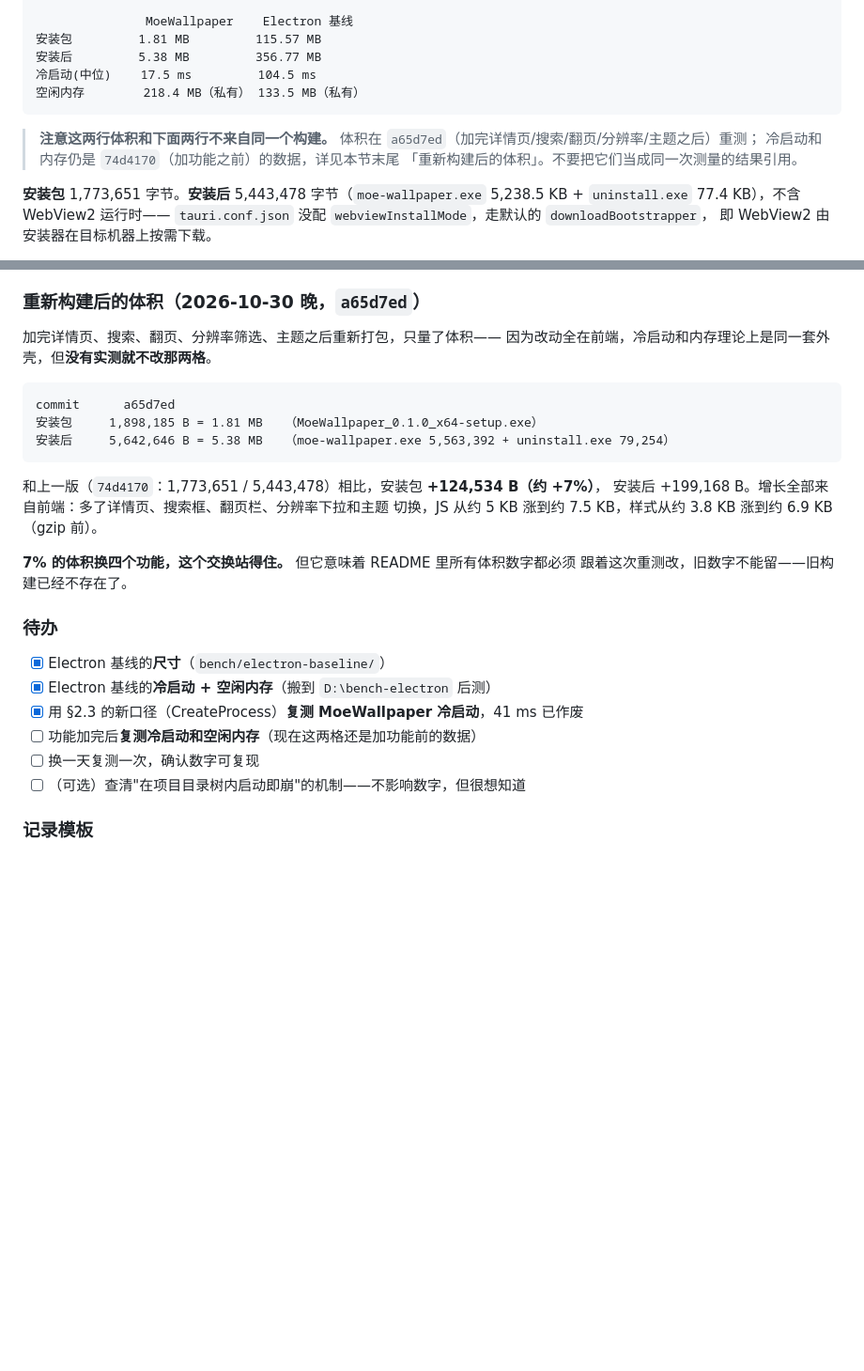
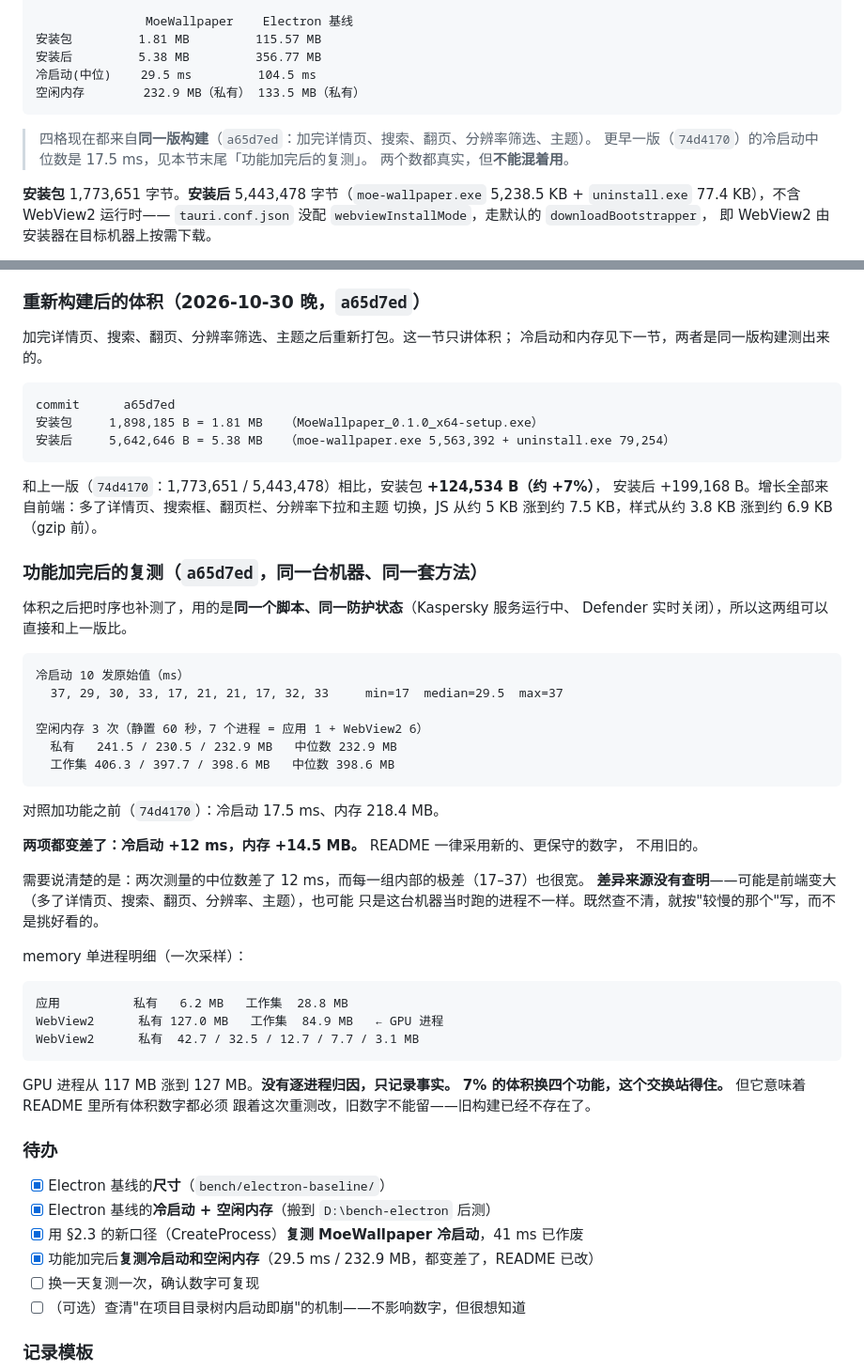
Before and after one commit to Remblued/MoeWallpaper, a Markdown page: docs/BENCHMARK.md, 2 parts joined by grey strips. Shown at 94% size. GitHub-like rendering; blank space fills up the shorter version.

Commit message:
docs: re-measure the shipped build, and take the worse numbers
The README was quoting cold start and idle memory from the build before the
detail view, search, pagination, resolution filter and theme landed. Measuring the
installed build (a65d7ed) with the same script and the same protection state:

  cold start   median 29.5 ms   (17-37, ten runs)   was 17.5 ms
  idle memory  median 232.9 MB  private             was 218.4 MB

Both got worse, so both claims got weaker: the README said "about 6x faster" and now
says "about 3.5x", and the memory gap against the Electron baseline went from 85 MB
to 99 MB.

The honest part is that we do not know why. Twelve milliseconds between two medians
on a spread that wide could be the larger frontend or could be whatever else was
running on this machine at the time. Since that cannot be settled from one session,
the README carries the slower number rather than the flattering one, and the record
says the cause is unexplained instead of inventing one.

Also corrects the size section, which said timing had not been re-measured — it has
now, in the next section, from the same build.

````diff
--- a/docs/BENCHMARK.md
+++ b/docs/BENCHMARK.md
@@ -174,14 +174,13 @@ Defender    实时保护关闭（RealTimeProtectionEnabled = False）
                MoeWallpaper    Electron 基线
 安装包         1.81 MB         115.57 MB
 安装后         5.38 MB         356.77 MB
-冷启动(中位)    17.5 ms         104.5 ms
-空闲内存        218.4 MB（私有） 133.5 MB（私有）
+冷启动(中位)    29.5 ms         104.5 ms
+空闲内存        232.9 MB（私有） 133.5 MB（私有）
 ```
 
-> **注意这两行体积和下面两行不来自同一个构建。**
-> 体积在 `a65d7ed`（加完详情页/搜索/翻页/分辨率/主题之后）重测；
-> 冷启动和内存仍是 `74d4170`（加功能之前）的数据，详见本节末尾
-> 「重新构建后的体积」。不要把它们当成同一次测量的结果引用。
+> 四格现在都来自**同一版构建**（`a65d7ed`：加完详情页、搜索、翻页、分辨率筛选、主题）。
+> 更早一版（`74d4170`）的冷启动中位数是 17.5 ms，见本节末尾「功能加完后的复测」。
+> 两个数都真实，但**不能混着用**。
 
 **安装包** 1,773,651 字节。**安装后** 5,443,478 字节（`moe-wallpaper.exe`
 5,238.5 KB + `uninstall.exe` 77.4 KB），不含 WebView2 运行时——
@@ -296,8 +295,8 @@ D:\meowallpaper\Meowallpaper\bench\…      → 崩（换个目录名就不崩
 
 ### 重新构建后的体积（2026-10-30 晚，`a65d7ed`）
 
-加完详情页、搜索、翻页、分辨率筛选、主题之后重新打包，只量了体积——
-因为改动全在前端，冷启动和内存理论上是同一套外壳，但**没有实测就不改那两格**。
+加完详情页、搜索、翻页、分辨率筛选、主题之后重新打包。这一节只讲体积；
+冷启动和内存见下一节，两者是同一版构建测出来的。
 
 ```text
 commit      a65d7ed
@@ -309,6 +308,38 @@ commit      a65d7ed
 安装后 +199,168 B。增长全部来自前端：多了详情页、搜索框、翻页栏、分辨率下拉和主题
 切换，JS 从约 5 KB 涨到约 7.5 KB，样式从约 3.8 KB 涨到约 6.9 KB（gzip 前）。
 
+### 功能加完后的复测（`a65d7ed`，同一台机器、同一套方法）
+
+体积之后把时序也补测了，用的是**同一个脚本、同一防护状态**（Kaspersky 服务运行中、
+Defender 实时关闭），所以这两组可以直接和上一版比。
+
+```text
+冷启动 10 发原始值（ms）
+  37, 29, 30, 33, 17, 21, 21, 17, 32, 33     min=17  median=29.5  max=37
+
+空闲内存 3 次（静置 60 秒，7 个进程 = 应用 1 + WebView2 6）
+  私有   241.5 / 230.5 / 232.9 MB   中位数 232.9 MB
+  工作集 406.3 / 397.7 / 398.6 MB   中位数 398.6 MB
+```
+
+对照加功能之前（`74d4170`）：冷启动 17.5 ms、内存 218.4 MB。
+
+**两项都变差了：冷启动 +12 ms，内存 +14.5 MB。** README 一律采用新的、更保守的数字，
+不用旧的。
+
+需要说清楚的是：两次测量的中位数差了 12 ms，而每一组内部的极差（17–37）也很宽。
+**差异来源没有查明**——可能是前端变大（多了详情页、搜索、翻页、分辨率、主题），也可能
+只是这台机器当时跑的进程不一样。既然查不清，就按"较慢的那个"写，而不是挑好看的。
+
+memory 单进程明细（一次采样）：
+
+```text
+应用          私有   6.2 MB   工作集  28.8 MB
+WebView2      私有 127.0 MB   工作集  84.9 MB   ← GPU 进程
+WebView2      私有  42.7 / 32.5 / 12.7 / 7.7 / 3.1 MB
+```
+
+GPU 进程从 117 MB 涨到 127 MB。**没有逐进程归因，只记录事实。**
 **7% 的体积换四个功能，这个交换站得住。** 但它意味着 README 里所有体积数字都必须
 跟着这次重测改，旧数字不能留——旧构建已经不存在了。
 
@@ -317,7 +348,7 @@ commit      a65d7ed
 - [x] Electron 基线的**尺寸**（`bench/electron-baseline/`）
 - [x] Electron 基线的**冷启动 + 空闲内存**（搬到 `D:\bench-electron` 后测）
 - [x] 用 §2.3 的新口径（CreateProcess）**复测 MoeWallpaper 冷启动**，41 ms 已作废
-- [ ] 功能加完后**复测冷启动和空闲内存**（现在这两格还是加功能前的数据）
+- [x] 功能加完后**复测冷启动和空闲内存**（29.5 ms / 232.9 MB，都变差了，README 已改）
 - [ ] 换一天复测一次，确认数字可复现
 - [ ] （可选）查清"在项目目录树内启动即崩"的机制——不影响数字，但很想知道
 
````
Also changed, not shown: README.md (+5 -5 lines), README.zh-CN.md (+5 -5 lines).
